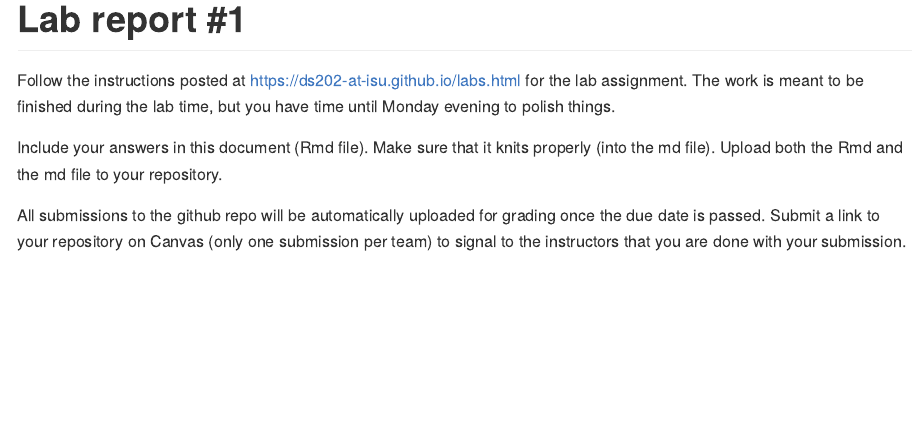
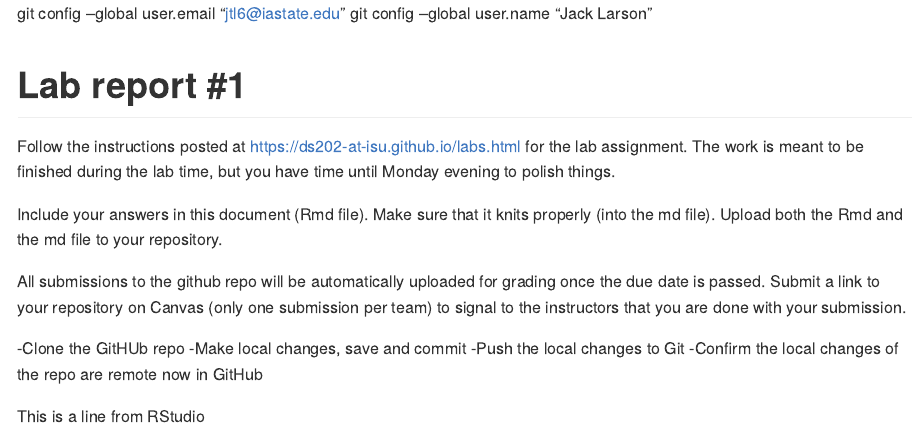
Before and after one commit to DS202-at-ISU/lab-1-team-one, an R Markdown document (README.Rmd): the page in a window 1100 px wide, from its top. Rendered offline with R 4.5, knitr and Pandoc, with nearby package versions.

Commit message:
Commit on RStudio

````diff
--- a/README.Rmd
+++ b/README.Rmd
@@ -9,6 +9,9 @@ output: github_document
 knitr::opts_chunk$set(echo = TRUE)
 ```
 
+git config --global user.email "jtl6@iastate.edu"
+git config --global user.name "Jack Larson"
+
 # Lab report #1
 
 Follow the instructions posted at https://ds202-at-isu.github.io/labs.html for the lab assignment. The work is meant to be finished during the lab time, but you have time until Monday evening to polish things.
@@ -17,3 +20,10 @@ Include your answers in this document (Rmd file). Make sure that it knits proper
 
 All submissions to the github repo will be automatically uploaded for grading once the due date is passed.
 Submit a link to your repository on Canvas (only one submission per team) to signal to the instructors that you are done with your submission.
+
+-Clone the GitHUb repo
+-Make local changes, save and commit
+-Push the local changes to Git
+-Confirm the local changes of the repo are remote now in GitHub
+
+This is a line from RStudio
````
